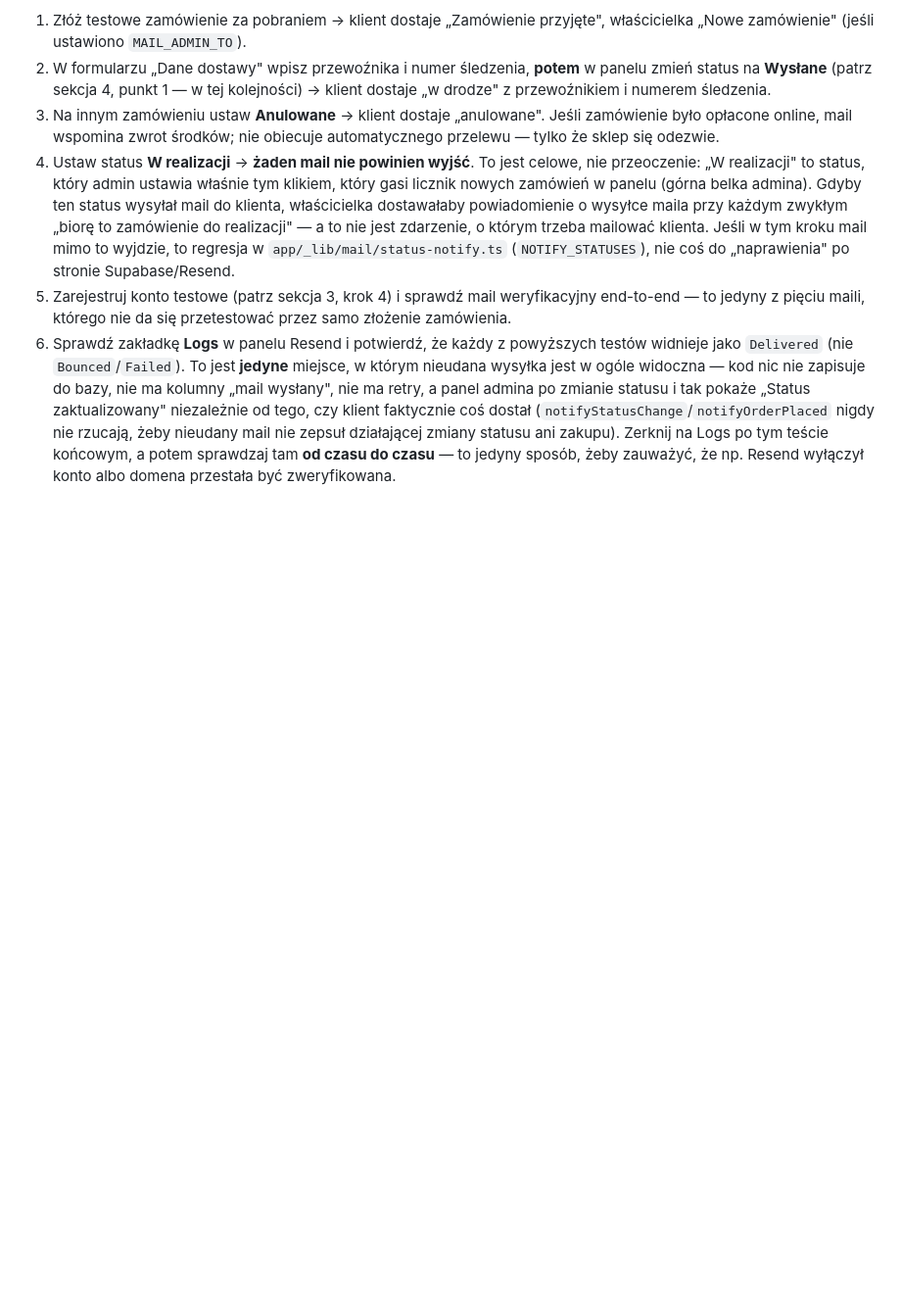
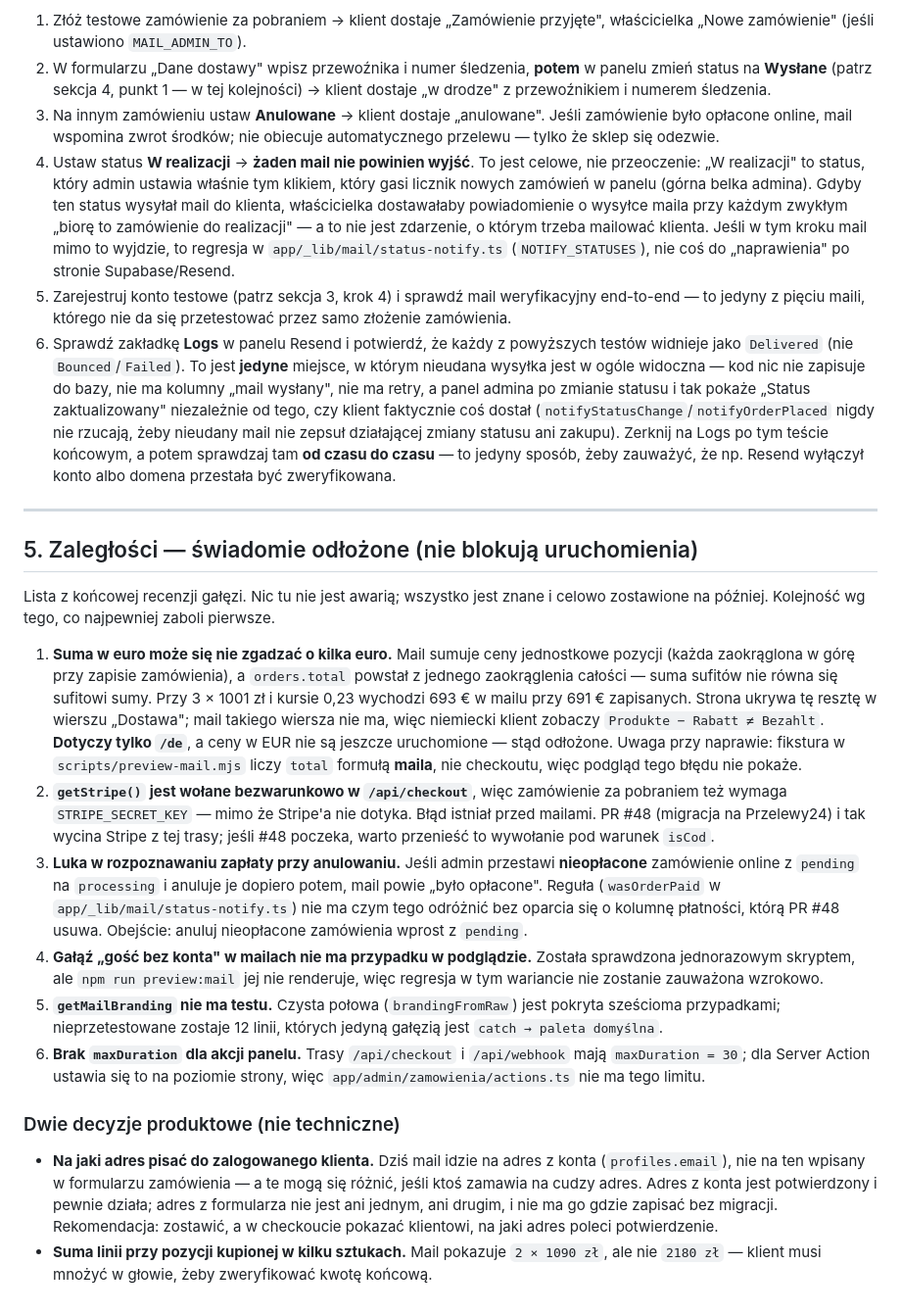
Before and after one commit to Woodecky10/sklep-meblowy, a Markdown page: sklep-meblowy/docs/maile-konfiguracja.md, the part around the change. Shown at 98% size. Drawn GitHub-style; blank space fills up the shorter version.

Commit message:
docs(mail): zaleglosci z koncowej recenzji + dwie decyzje produktowe
Lista odlozonych ustalen z recenzji calej galezi, zapisana w repo zeby nie zginela
razem z tymczasowym ledgerem wykonania. Najwazniejsza pozycja: przy cenach w EUR
suma pozycji w mailu moze sie roznic od zapisanego total o kilka euro (suma sufitow
!= sufit sumy) — dotyczy tylko /de, ktore nie jest jeszcze uruchomione. Odnotowane
tez, ze fikstura podgladu liczy total formula MAILA, nie checkoutu, wiec tego bledu
nie pokaze.

Co-Authored-By: Claude Opus 5 (1M context) <noreply@anthropic.com>

```diff
--- a/sklep-meblowy/docs/maile-konfiguracja.md
+++ b/sklep-meblowy/docs/maile-konfiguracja.md
@@ -156,3 +156,50 @@ Wykonaj po ustawieniu zmiennych z sekcji 2 i skonfigurowaniu SMTP z sekcji 3.
    po tym teście końcowym, a potem sprawdzaj tam **od czasu do czasu** —
    to jedyny sposób, żeby zauważyć, że np. Resend wyłączył konto albo domena
    przestała być zweryfikowana.
+
+---
+
+## 5. Zaległości — świadomie odłożone (nie blokują uruchomienia)
+
+Lista z końcowej recenzji gałęzi. Nic tu nie jest awarią; wszystko jest znane
+i celowo zostawione na później. Kolejność wg tego, co najpewniej zaboli pierwsze.
+
+1. **Suma w euro może się nie zgadzać o kilka euro.** Mail sumuje ceny
+   jednostkowe pozycji (każda zaokrąglona w górę przy zapisie zamówienia), a
+   `orders.total` powstał z jednego zaokrąglenia całości — suma sufitów nie równa
+   się sufitowi sumy. Przy 3 × 1001 zł i kursie 0,23 wychodzi 693 € w mailu przy
+   691 € zapisanych. Strona ukrywa tę resztę w wierszu „Dostawa"; mail takiego
+   wiersza nie ma, więc niemiecki klient zobaczy `Produkte − Rabatt ≠ Bezahlt`.
+   **Dotyczy tylko `/de`**, a ceny w EUR nie są jeszcze uruchomione — stąd odłożone.
+   Uwaga przy naprawie: fikstura w `scripts/preview-mail.mjs` liczy `total` formułą
+   **maila**, nie checkoutu, więc podgląd tego błędu nie pokaże.
+2. **`getStripe()` jest wołane bezwarunkowo w `/api/checkout`**, więc zamówienie za
+   pobraniem też wymaga `STRIPE_SECRET_KEY` — mimo że Stripe'a nie dotyka. Błąd
+   istniał przed mailami. PR #48 (migracja na Przelewy24) i tak wycina Stripe z tej
+   trasy; jeśli #48 poczeka, warto przenieść to wywołanie pod warunek `isCod`.
+3. **Luka w rozpoznawaniu zapłaty przy anulowaniu.** Jeśli admin przestawi
+   **nieopłacone** zamówienie online z `pending` na `processing` i anuluje je
+   dopiero potem, mail powie „było opłacone". Reguła (`wasOrderPaid` w
+   `app/_lib/mail/status-notify.ts`) nie ma czym tego odróżnić bez oparcia się o
+   kolumnę płatności, którą PR #48 usuwa. Obejście: anuluj nieopłacone zamówienia
+   wprost z `pending`.
+4. **Gałąź „gość bez konta" w mailach nie ma przypadku w podglądzie.** Została
+   sprawdzona jednorazowym skryptem, ale `npm run preview:mail` jej nie renderuje,
+   więc regresja w tym wariancie nie zostanie zauważona wzrokowo.
+5. **`getMailBranding` nie ma testu.** Czysta połowa (`brandingFromRaw`) jest pokryta
+   sześcioma przypadkami; nieprzetestowane zostaje 12 linii, których jedyną gałęzią
+   jest `catch → paleta domyślna`.
+6. **Brak `maxDuration` dla akcji panelu.** Trasy `/api/checkout` i `/api/webhook`
+   mają `maxDuration = 30`; dla Server Action ustawia się to na poziomie strony,
+   więc `app/admin/zamowienia/actions.ts` nie ma tego limitu.
+
+### Dwie decyzje produktowe (nie techniczne)
+
+- **Na jaki adres pisać do zalogowanego klienta.** Dziś mail idzie na adres z konta
+  (`profiles.email`), nie na ten wpisany w formularzu zamówienia — a te mogą się
+  różnić, jeśli ktoś zamawia na cudzy adres. Adres z konta jest potwierdzony i
+  pewnie działa; adres z formularza nie jest ani jednym, ani drugim, i nie ma go
+  gdzie zapisać bez migracji. Rekomendacja: zostawić, a w checkoucie pokazać
+  klientowi, na jaki adres poleci potwierdzenie.
+- **Suma linii przy pozycji kupionej w kilku sztukach.** Mail pokazuje `2 × 1090 zł`,
+  ale nie `2180 zł` — klient musi mnożyć w głowie, żeby zweryfikować kwotę końcową.
```
